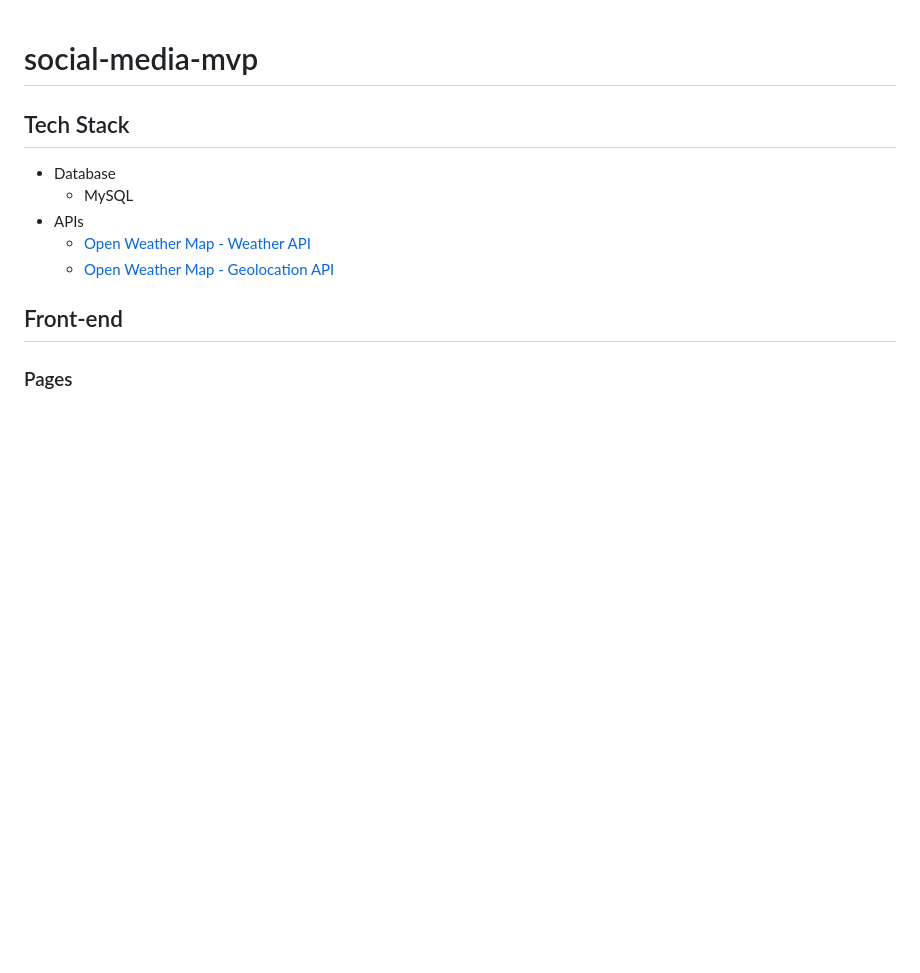
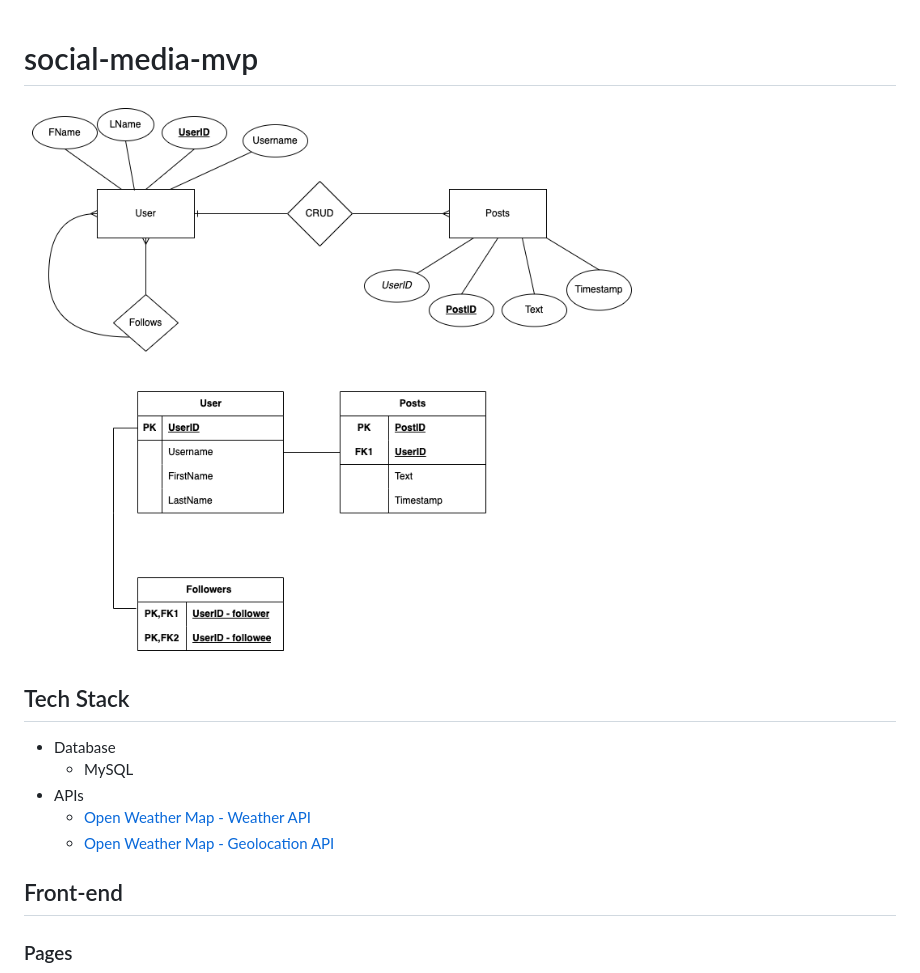
Before and after one commit to mmeii/social-media-mvp, a Markdown page: README.md, the part around the change. Rendered like a GitHub page; pictures changed too: er_diagram.png (added); blank space fills up the shorter version.

Commit message:
add er diagram to readme

```diff
--- a/README.md
+++ b/README.md
@@ -1,4 +1,6 @@
 # social-media-mvp
+
+![Current ER diagram - WIP](er_diagram.png)
 
 ## Tech Stack
 * Database
```
